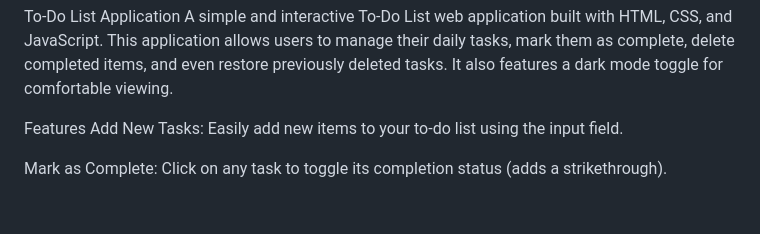
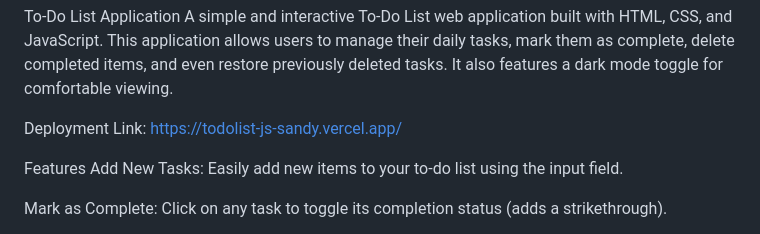
Before and after one commit to Dragonar-Tech/TODOLIST, a Markdown page: README.MD, the part around the change printed below. Rendered like a GitHub page; blank space fills up the shorter version.

Commit message:
Update README with deployment link and license details
Added deployment link and updated license information.

```diff
--- a/README.MD
+++ b/README.MD
@@ -1,5 +1,7 @@
 To-Do List Application
 A simple and interactive To-Do List web application built with HTML, CSS, and JavaScript. This application allows users to manage their daily tasks, mark them as complete, delete completed items, and even restore previously deleted tasks. It also features a dark mode toggle for comfortable viewing.
+
+Deployment Link: https://todolist-js-sandy.vercel.app/
 
 Features
 Add New Tasks: Easily add new items to your to-do list using the input field.
```
Also changed, not shown: other parts of README.MD (+1 -0 lines).
